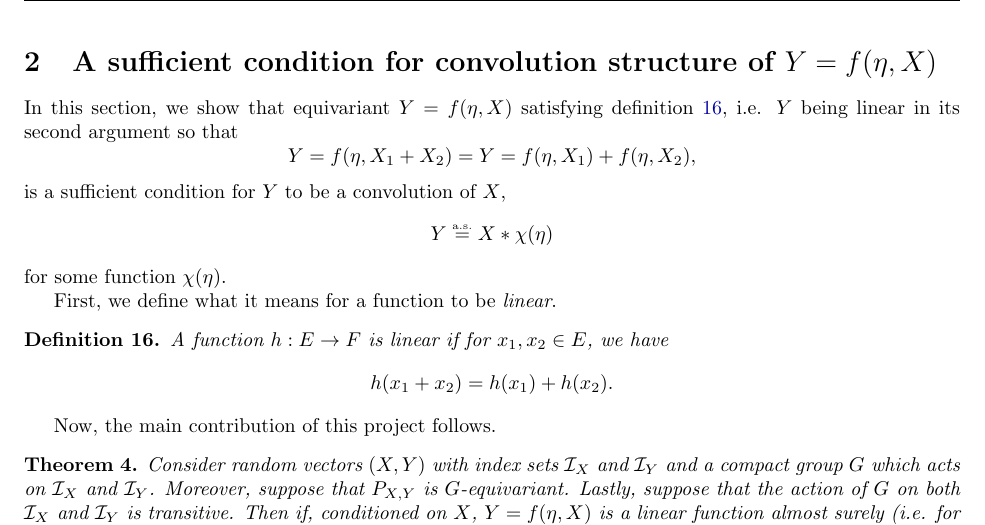
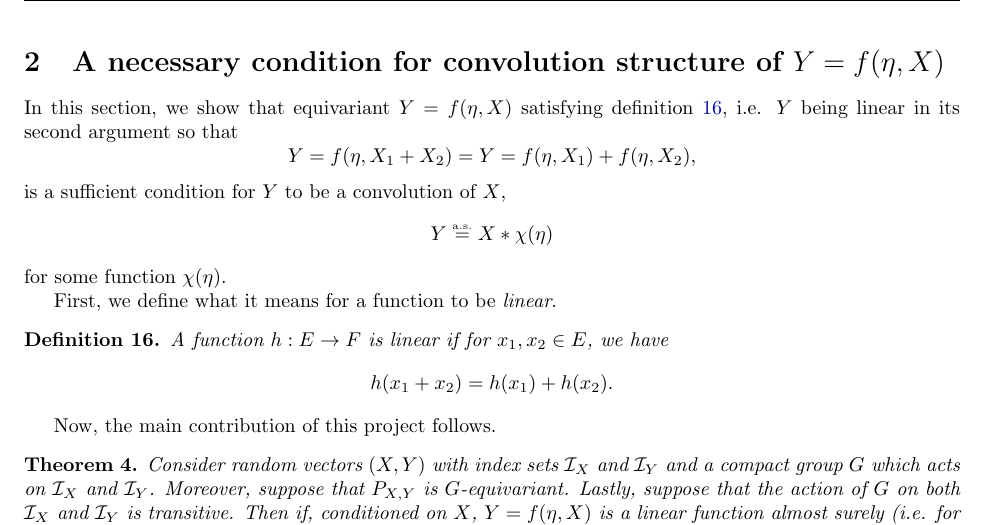
Before and after one commit to sean-la/sl-stat547c, a LaTeX document (doc/report/main.tex): part of page 9 of 14, cut so that both start at the same text. Compiled offline with pdfLaTeX.

Commit message:
final project submission

```diff
--- a/doc/report/main.tex
+++ b/doc/report/main.tex
@@ -28,7 +28,7 @@
 \include{sections/background}
 
 % add your main body sections here
-\section{A sufficient condition for convolution structure of $Y = f(\eta,X)$}
+\section{A necessary condition for convolution structure of $Y = f(\eta,X)$}
 In this section, we show that equivariant $Y = f(\eta,X)$ satisfying definition \ref{def:linear}, i.e. $Y$ being linear in its second argument so that
 $$
 	Y = f(\eta, X_1 + X_2) = Y = f(\eta,X_1) + f(\eta,X_2),
```
Also changed, not shown: doc/report/main.pdf.
